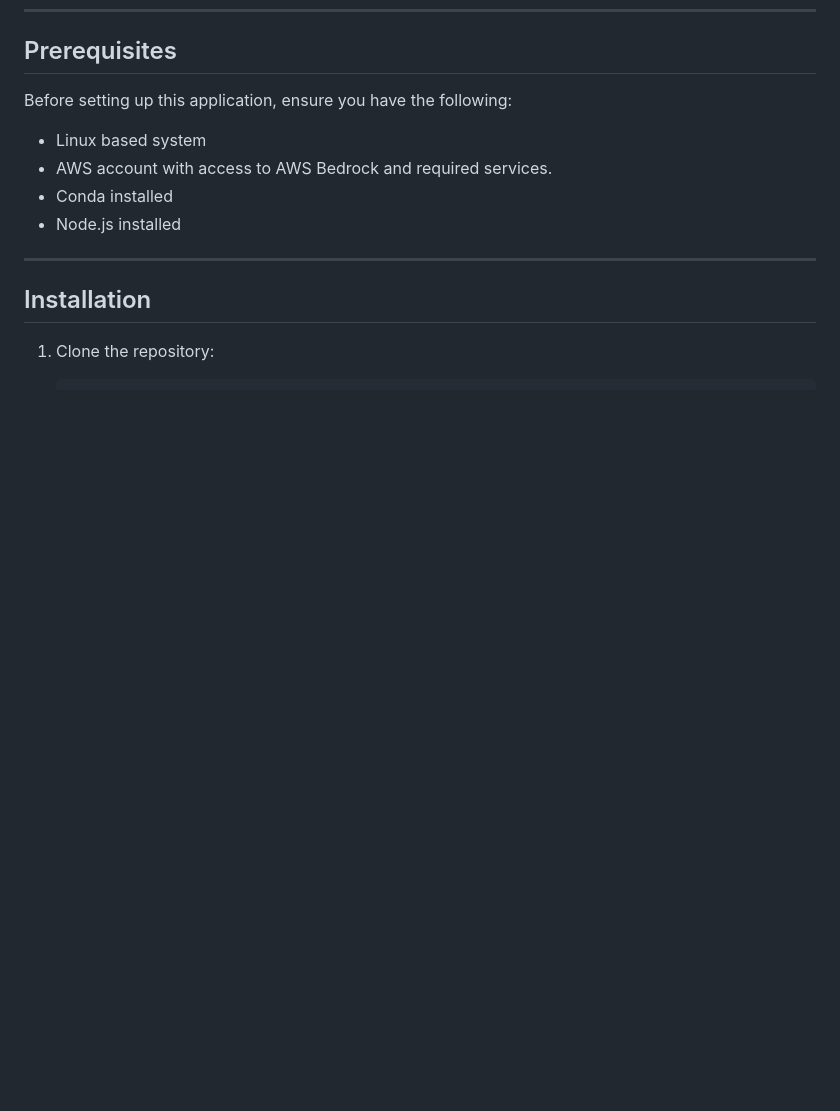
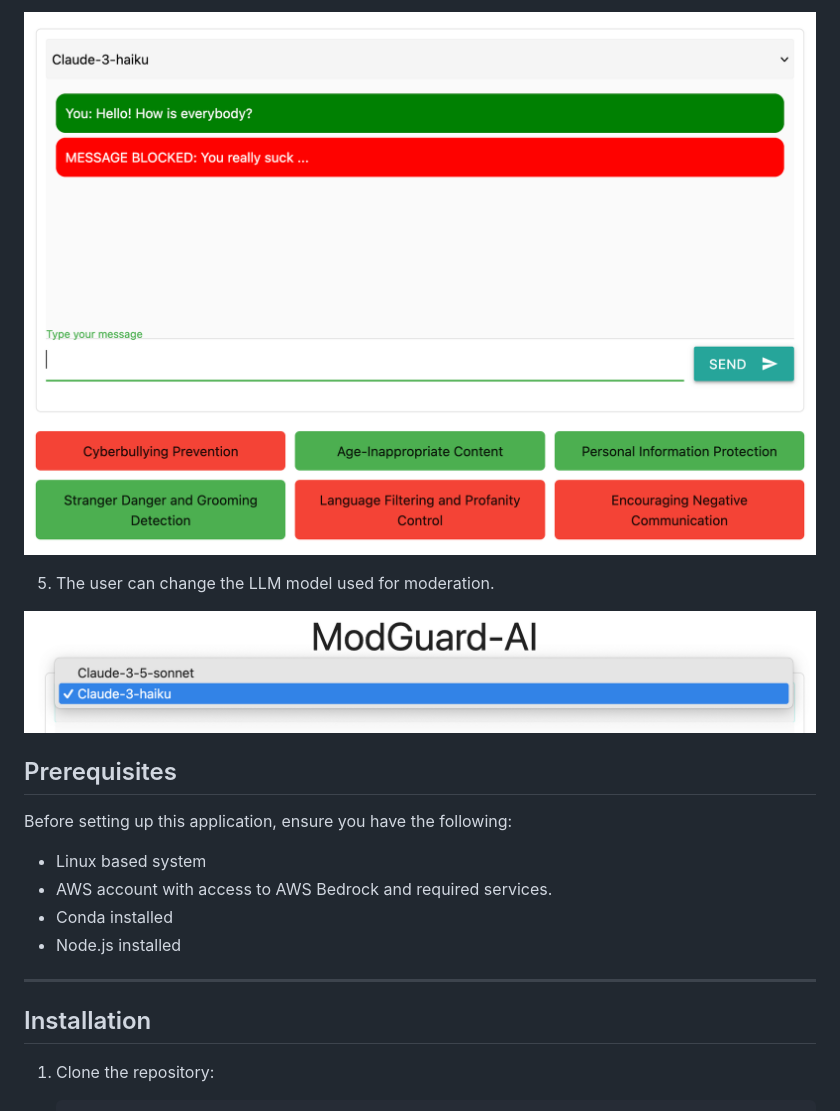
Before and after one commit to CretuCalin/ModGuard-AI, a Markdown page: README.md, the part around the change printed below. Rendered like a GitHub page; pictures changed too: assets/change_model.png (added), assets/chat_interface_moderation.png (added); blank space fills up the shorter version.

```diff
--- a/README.md
+++ b/README.md
@@ -72,3 +86,8 @@ This application is a serverless chat interface that performs message moderation
+![FlaggedMessage](assets/chat_interface_moderation.png)
+
+5. The user can change the LLM model used for moderation.
+
+![ChangeModel](assets/change_model.png)
 
 ## Prerequisites
 
```
Also changed, not shown: other parts of README.md (+14 -0 lines), assets/chat_interface.png (added), assets/login_form.png (added).
